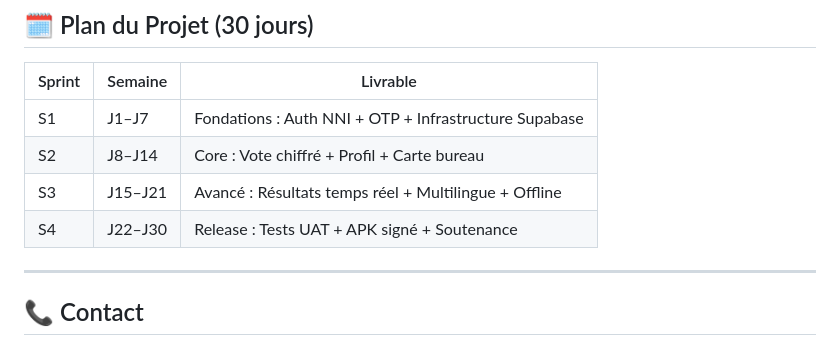
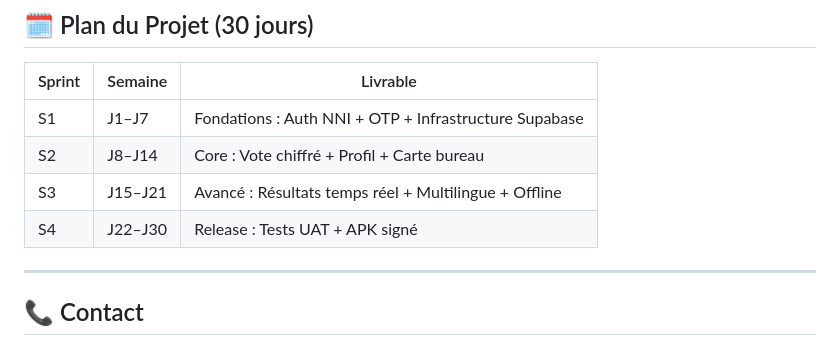
Before and after one commit to medou551/maurivote, a Markdown page: README.md, the part around the change. Drawn GitHub-style.

```diff
--- a/README.md
+++ b/README.md
@@ -152,7 +152,7 @@ k6 run --env SUPABASE_URL=$SUPABASE_URL k6_vote_load_test.js
 | S1 | J1–J7 | Fondations : Auth NNI + OTP + Infrastructure Supabase |
 | S2 | J8–J14 | Core : Vote chiffré + Profil + Carte bureau |
 | S3 | J15–J21 | Avancé : Résultats temps réel + Multilingue + Offline |
-| S4 | J22–J30 | Release : Tests UAT + APK signé + Soutenance |
+| S4 | J22–J30 | Release : Tests UAT + APK signé |
 
 ---
 
```
